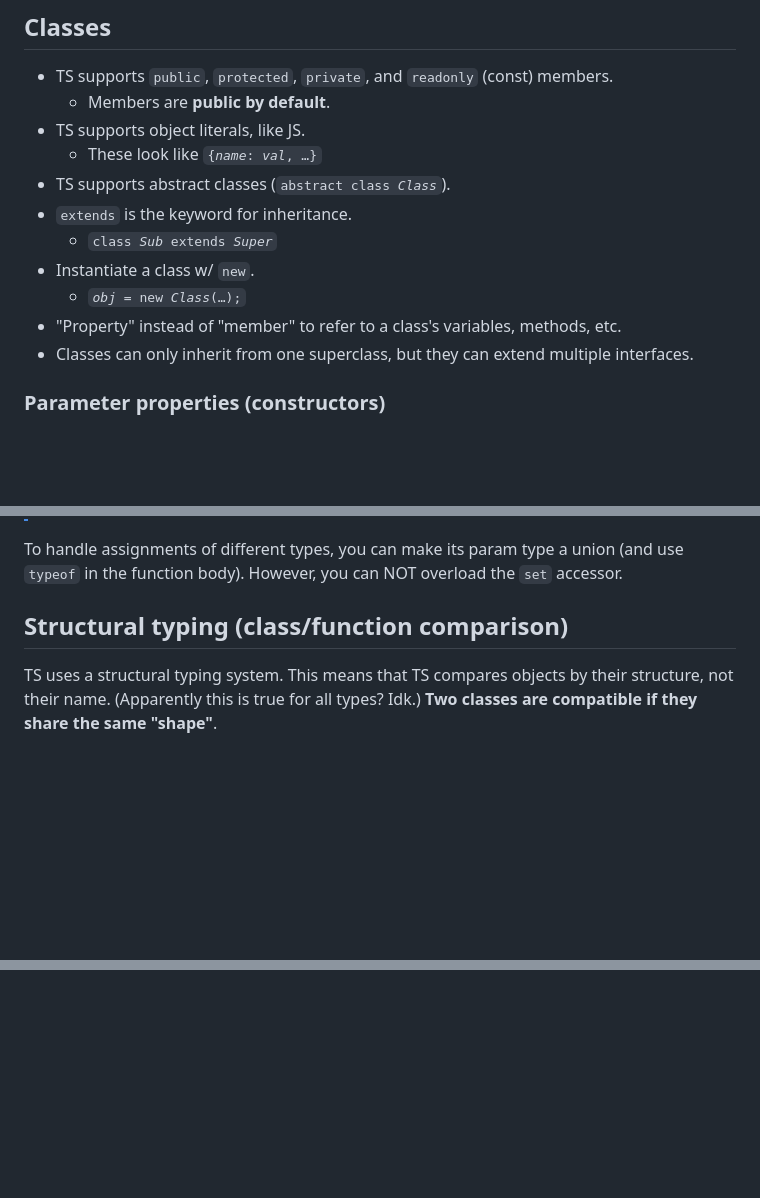
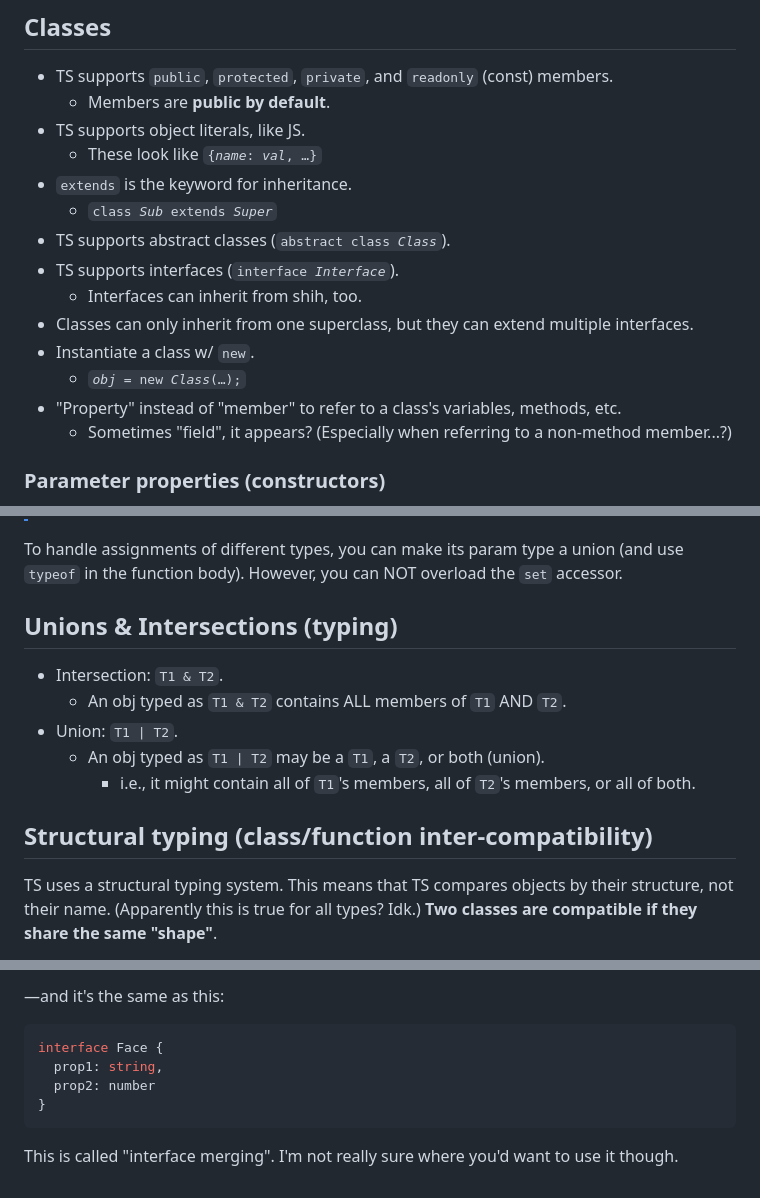
Before and after one commit to chess6032/byuF26, a Markdown page: CS-340/tsnotes.md, 3 parts joined by grey strips. Drawn GitHub-style; blank space fills up the shorter version.

Commit message:
cs340 - ts type aliases and interfaces notes

````diff
--- a/CS-340/tsnotes.md
+++ b/CS-340/tsnotes.md
@@ -82,13 +82,16 @@ people.getUserInput();
   - Members are **public by default**.
 - TS supports object literals, like JS.
   - These look like <code>{<i>name</i>: <i>val</i>, &hellip;}</code>
-- TS supports abstract classes (<code>abstract class <i>Class</i></code>).
 - `extends` is the keyword for inheritance.
   - <code>class <i>Sub</i> extends <i>Super</i></code>
+- TS supports abstract classes (<code>abstract class <i>Class</i></code>).
+- TS supports interfaces (<code>interface <i>Interface</i></code>).
+  - Interfaces can inherit from shih, too.
+- Classes can only inherit from one superclass, but they can extend multiple interfaces.
 - Instantiate a class w/ `new`.
   - <code><i>obj</i> = new <i>Class</i>(&hellip;);</code>
 - "Property" instead of "member" to refer to a class's variables, methods, etc.
-- Classes can only inherit from one superclass, but they can extend multiple interfaces.
+  - Sometimes "field", it appears? (Especially when referring to a non-method member...?)
 
 ### Parameter properties (constructors)
 
@@ -117,7 +120,15 @@ You can make a setter by replacing `get` with `set` and giving it params. This i
 
 To handle assignments of different types, you can make its param type a union (and use `typeof` in the function body). However, you can NOT overload the `set` accessor.
 
-## Structural typing (class/function comparison)
+## Unions & Intersections (typing)
+
+- Intersection: `T1 & T2`.
+  - An obj typed as `T1 & T2` contains ALL members of `T1` AND `T2`.
+- Union: `T1 | T2`.
+  - An obj typed as `T1 | T2` may be a `T1`, a `T2`, or both (union).
+    - i.e., it might contain all of `T1`'s members, all of `T2`'s members, or all of both.
+
+## Structural typing (class/function inter-compatibility)
 
 TS uses a structural typing system. This means that TS compares objects by their structure, not their name. (Apparently this is true for all types? Idk.) **Two classes are compatible if they share the same "shape"**.
 
@@ -141,0 +246,10 @@ Here's some important nuances:
+&mdash;and it's the same as this:
+
+```ts
+interface Face {
+  prop1: string,
+  prop2: number
+}
+```
+
+This is called "interface merging". I'm not really sure where you'd want to use it though.
````
Also changed, not shown: other parts of CS-340/tsnotes.md (+93 -0 lines), CS-340/dailynotes/2026-09-02.md (+1 -1 lines).
